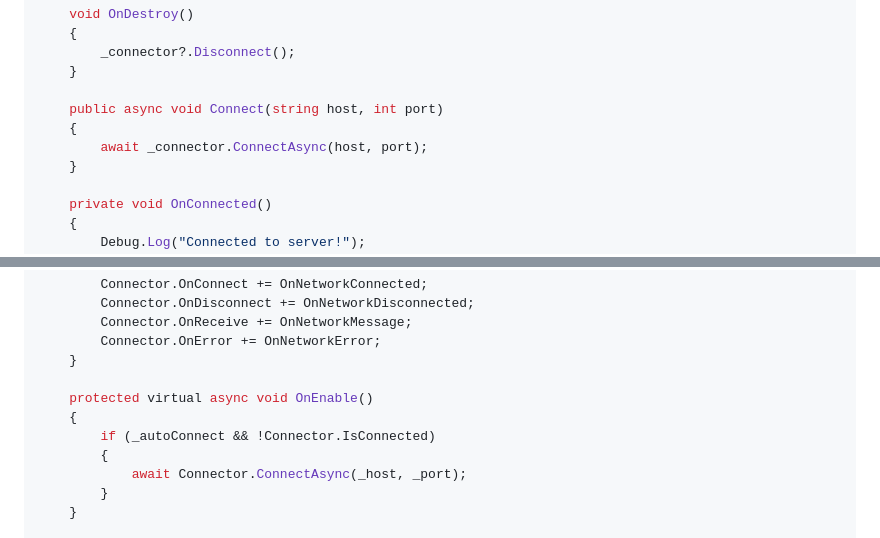
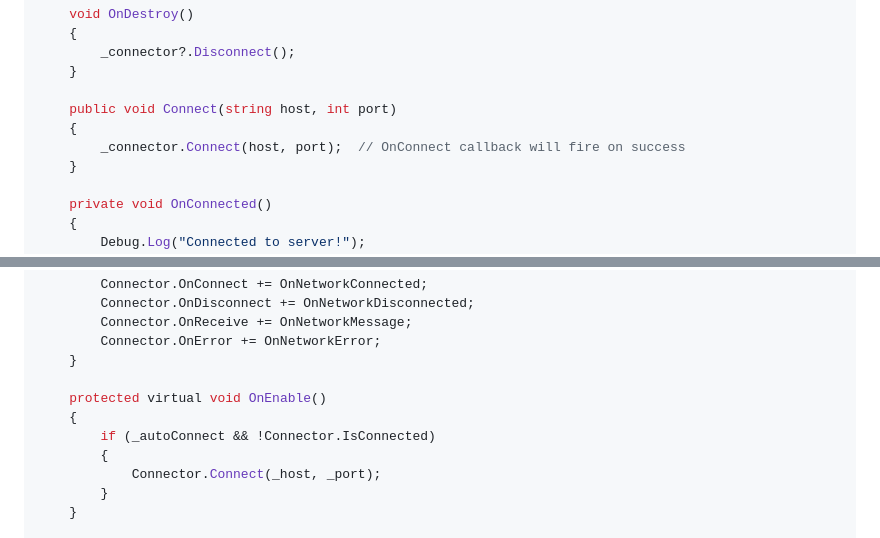
Before and after one commit to ulala-x/playhouse-net, a Markdown page: connectors/unity/README.md, 2 parts joined by grey strips. GitHub-like rendering.

```diff
--- a/connectors/unity/README.md
+++ b/connectors/unity/README.md
@@ -123,9 +123,9 @@ public class GameNetwork : MonoBehaviour
         _connector?.Disconnect();
     }
 
-    public async void Connect(string host, int port)
+    public void Connect(string host, int port)
     {
-        await _connector.ConnectAsync(host, port);
+        _connector.Connect(host, port);  // OnConnect callback will fire on success
     }
 
     private void OnConnected()
@@ -315,11 +325,11 @@ public abstract class NetworkBehaviour : MonoBehaviour
         Connector.OnError += OnNetworkError;
     }
 
-    protected virtual async void OnEnable()
+    protected virtual void OnEnable()
     {
         if (_autoConnect && !Connector.IsConnected)
         {
-            await Connector.ConnectAsync(_host, _port);
+            Connector.Connect(_host, _port);
         }
     }
 
```
Also changed, not shown: other parts of connectors/unity/README.md (+71 -63 lines), connectors/unreal/README.md (+13 -6 lines).
